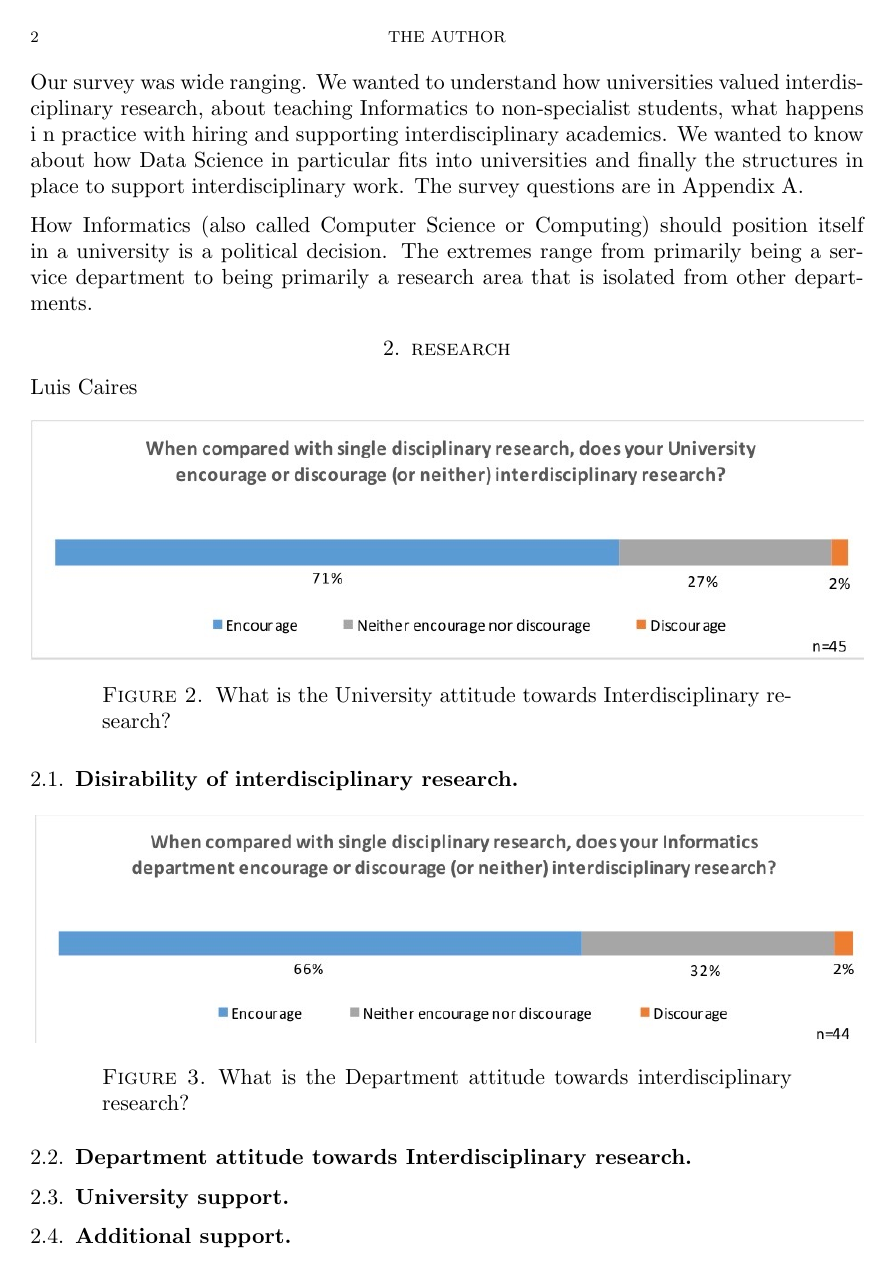
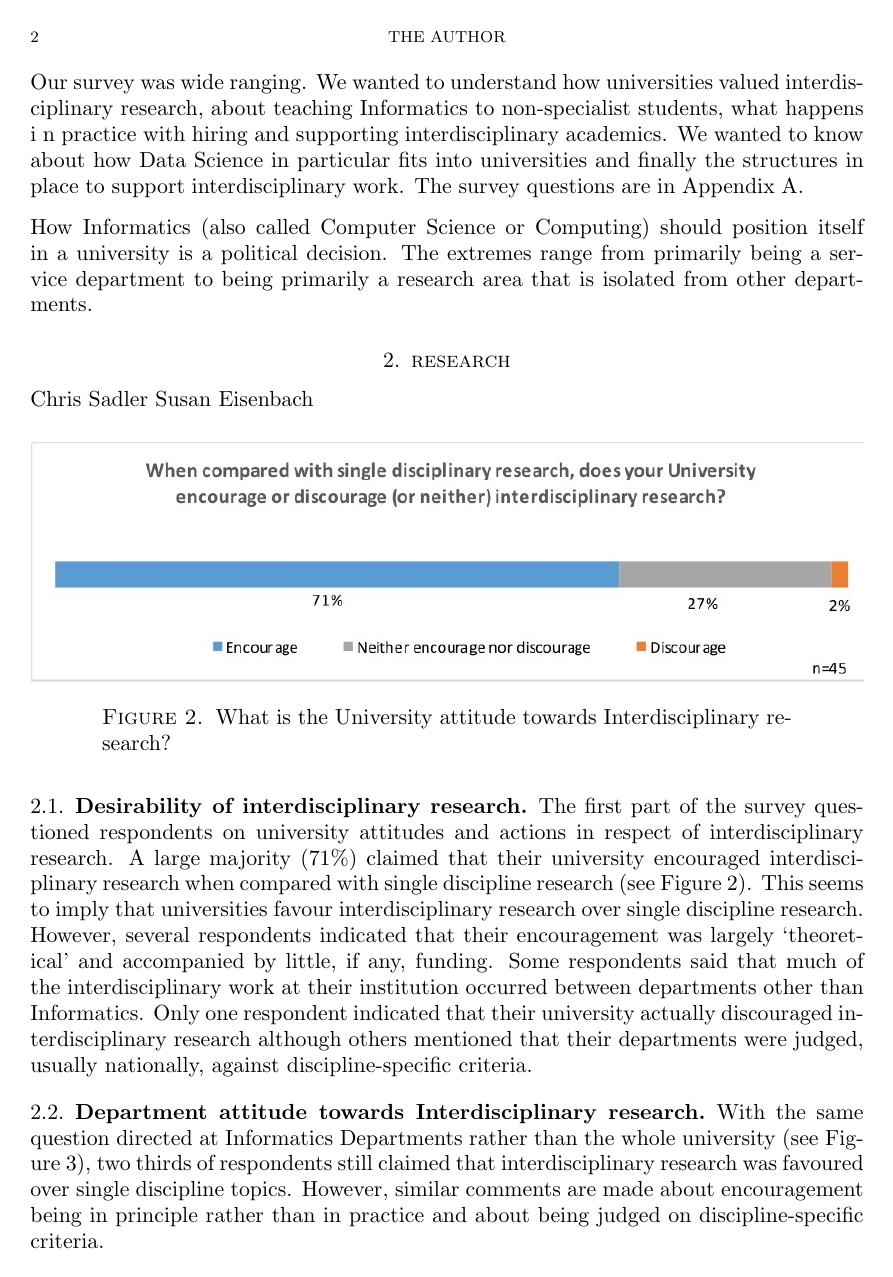
Before and after one commit to SusanEisenbach/IE-Wide-Role-Universities, a LaTeX paper (main.tex, which reads research.tex): page 2 of 23 before the commit and page 2 of 24 after it. Compiled offline with pdfLaTeX.

Commit message:
research.tex extended

```diff
--- a/research.tex
+++ b/research.tex
@@ -1,8 +1,9 @@
 \section{research}
 
-Luis Caires
+Chris Sadler
+Susan Eisenbach
 
-\subsection{Disirability of interdisciplinary research}
+\subsection{Desirability of interdisciplinary research}
 
 \begin{figure}[h]
 \centering
@@ -10,6 +11,8 @@ Luis Caires
 \caption{What is the University attitude towards Interdisciplinary research?}
 \label{sect1:Uattitude}
 \end{figure}
+
+The first part of the survey questioned respondents on university attitudes and actions in respect of interdisciplinary research. A large majority (71\%) claimed that their university encouraged interdisciplinary research when compared with single discipline research (see Figure~\ref{sect1:Uattitude}). This seems to imply that universities favour interdisciplinary research over single discipline research.  However, several respondents indicated that their encouragement was largely `theoretical' and accompanied by little, if any, funding. Some respondents said that much of the interdisciplinary work at their institution occurred between departments other than Informatics. Only one respondent indicated that their university actually discouraged interdisciplinary research although others mentioned that their departments were judged, usually nationally, against discipline-specific criteria.
 
 \subsection{Department attitude towards Interdisciplinary research}
 
@@ -21,6 +24,8 @@ Luis Caires
 \label{sect1:Dattitude}
 \end{figure}
 
+With the same question directed at Informatics Departments rather than the whole university (see Figure~\ref{sect1:Dattitude}), two thirds of respondents still claimed that interdisciplinary research was favoured over single discipline topics. However, similar comments are made about encouragement being in principle rather than in practice and about being judged on discipline-specific criteria.
+
 \subsection{University support}
 
 \begin{figure}[h]
```
Also changed, not shown: main.pdf, research.tex (8 more changed lines).
